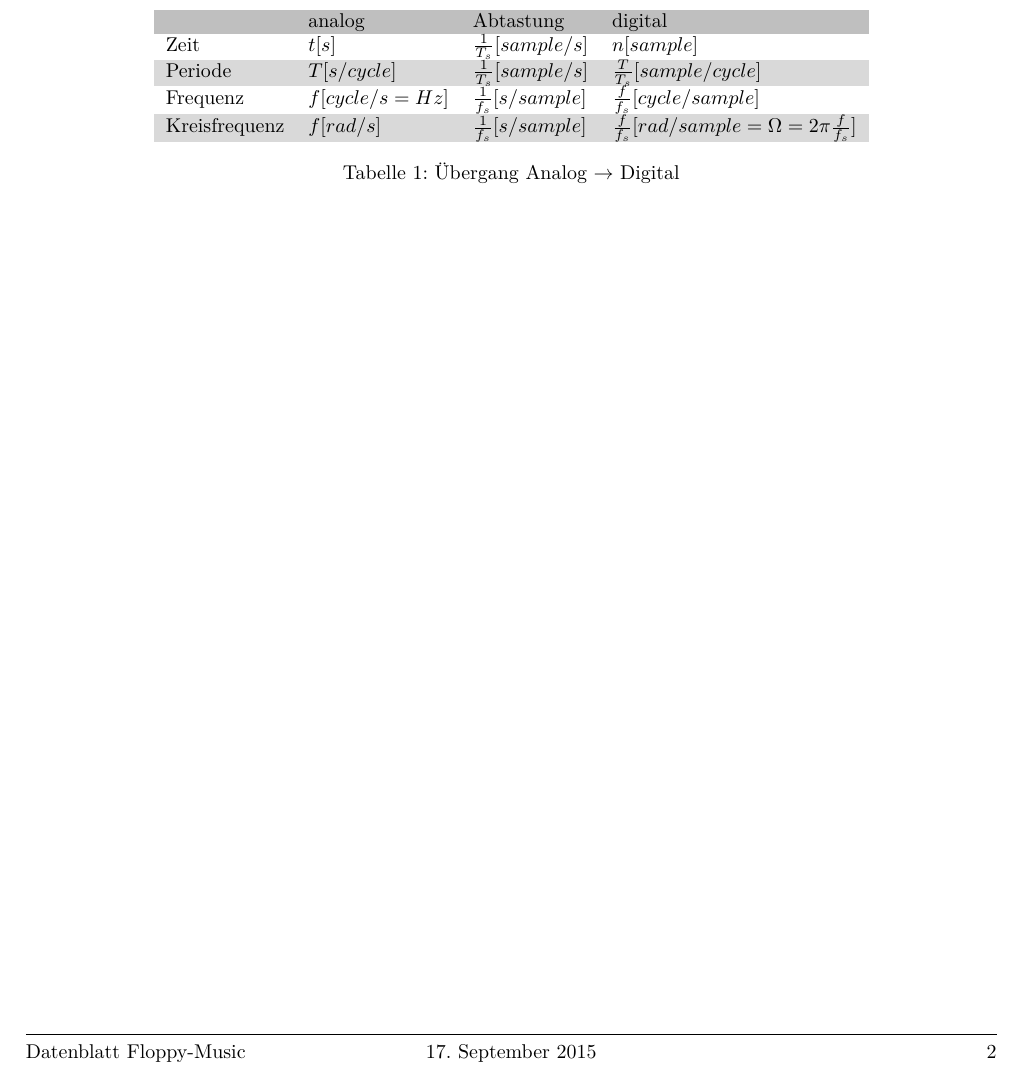
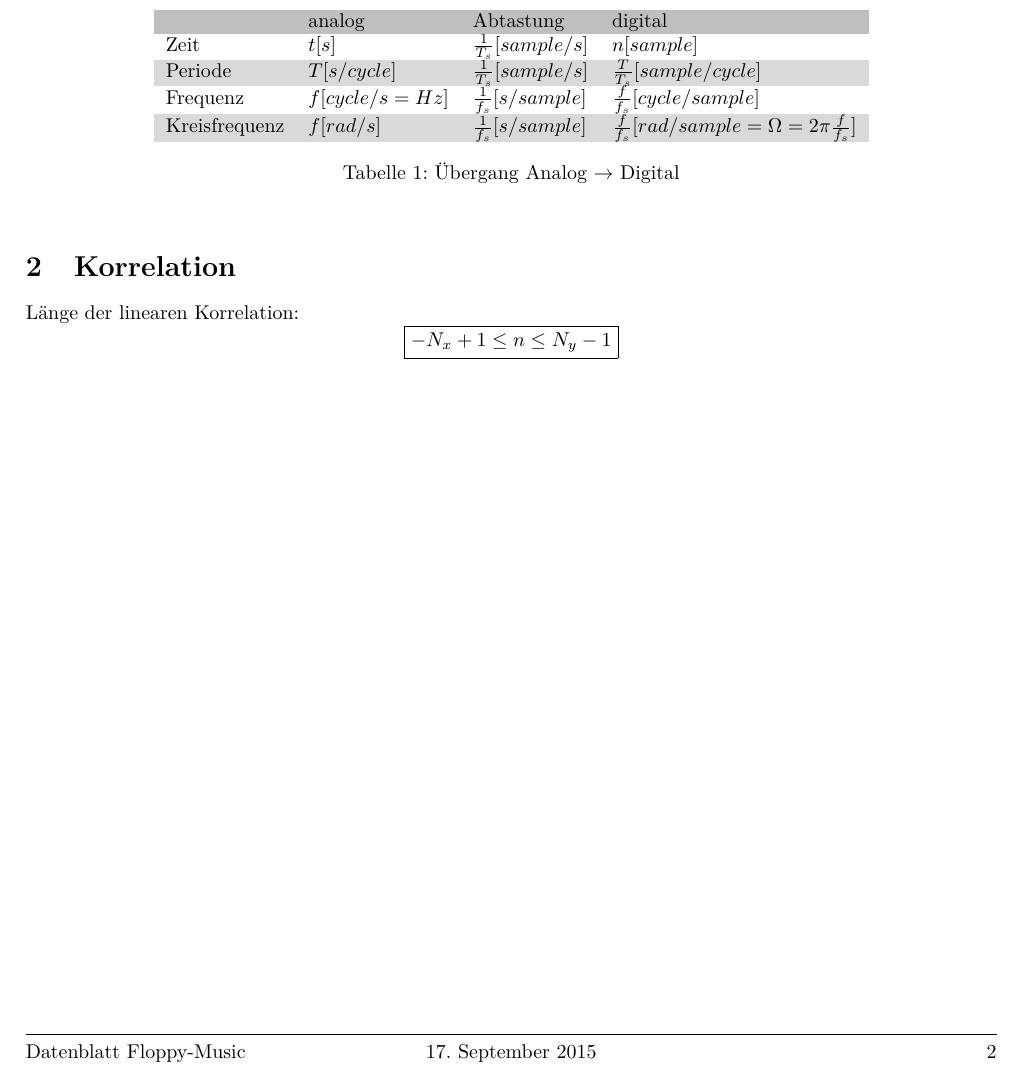
Before and after one commit to daniw/dsvb, a LaTeX document (sw01/notes/notes_sw01.tex): part of page 2 of 2, cut so that both start at the same text. Compiled offline with pdfLaTeX.

Commit message:
notes to linear correlation

```diff
--- a/sw01/notes/notes_sw01.tex
+++ b/sw01/notes/notes_sw01.tex
@@ -25,4 +26,8 @@
     \caption{Übergang Analog $\to$ Digital}
     \label{tab:a/d}
 \end{table}
+
+\section{Korrelation}
+Länge der linearen Korrelation:
+\[ \boxed{-N_x + 1 \leq n \leq N_y - 1} \]
 \end{document}
```
Also changed, not shown: sw01/notes/notes_sw01.tex (1 more changed lines). Lines whose indentation alone changed are shown as unchanged.
